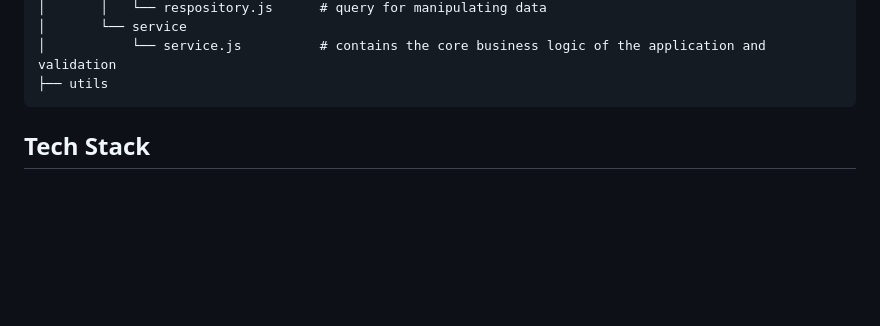
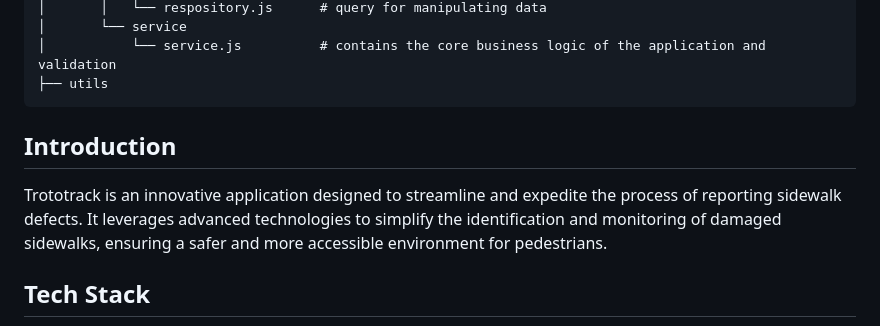
Before and after one commit to TrotoTrackApp/TrotoTrack-API, a Markdown page: README.md, the part around the change printed below. Drawn GitHub-style; blank space fills up the shorter version.

````diff
--- a/README.md
+++ b/README.md
@@ -40,6 +40,10 @@
 │           └── service.js          # contains the core business logic of the application and validation
 ├── utils
 ```
+
+## Introduction
+Trototrack is an innovative application designed to streamline and expedite the process of reporting sidewalk defects. It leverages advanced technologies to simplify the identification and monitoring of damaged sidewalks, ensuring a safer and more accessible environment for pedestrians.
+
 ## Tech Stack
 ![header-sub-header-body-text-header-3](https://github.com/TrotoTrackApp/TrotoTrack-API/blob/readme/assets/291099608-f3c11700-2425-4b8d-b4d7-9010801f5832.png)
 ![Static Badge](https://img.shields.io/badge/Cloud_SQL-cloudsql?style=for-the-badge&logo=google-cloud&logoColor=white&color=%234ba185)
````
Also changed, not shown: other parts of README.md (+2 -2 lines).
